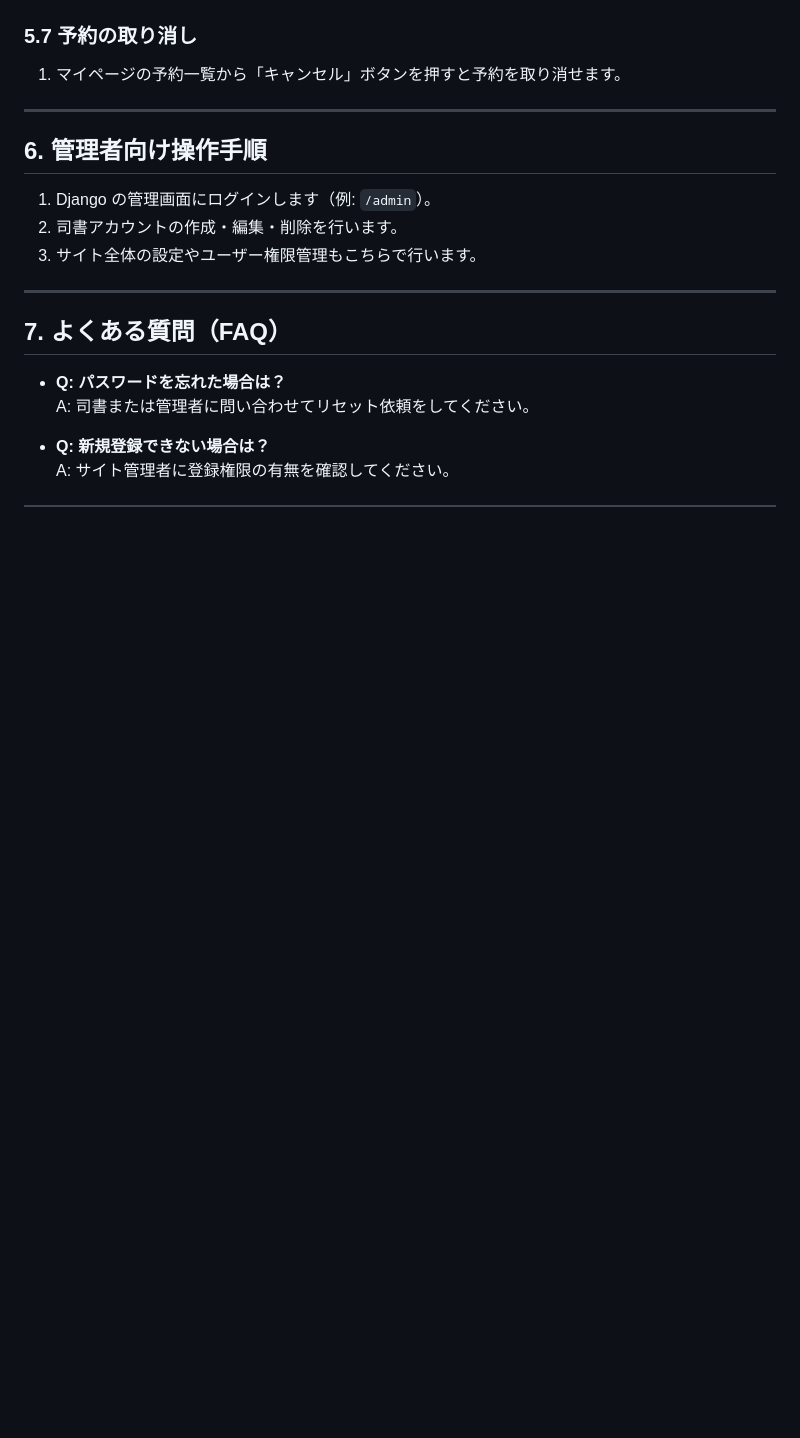
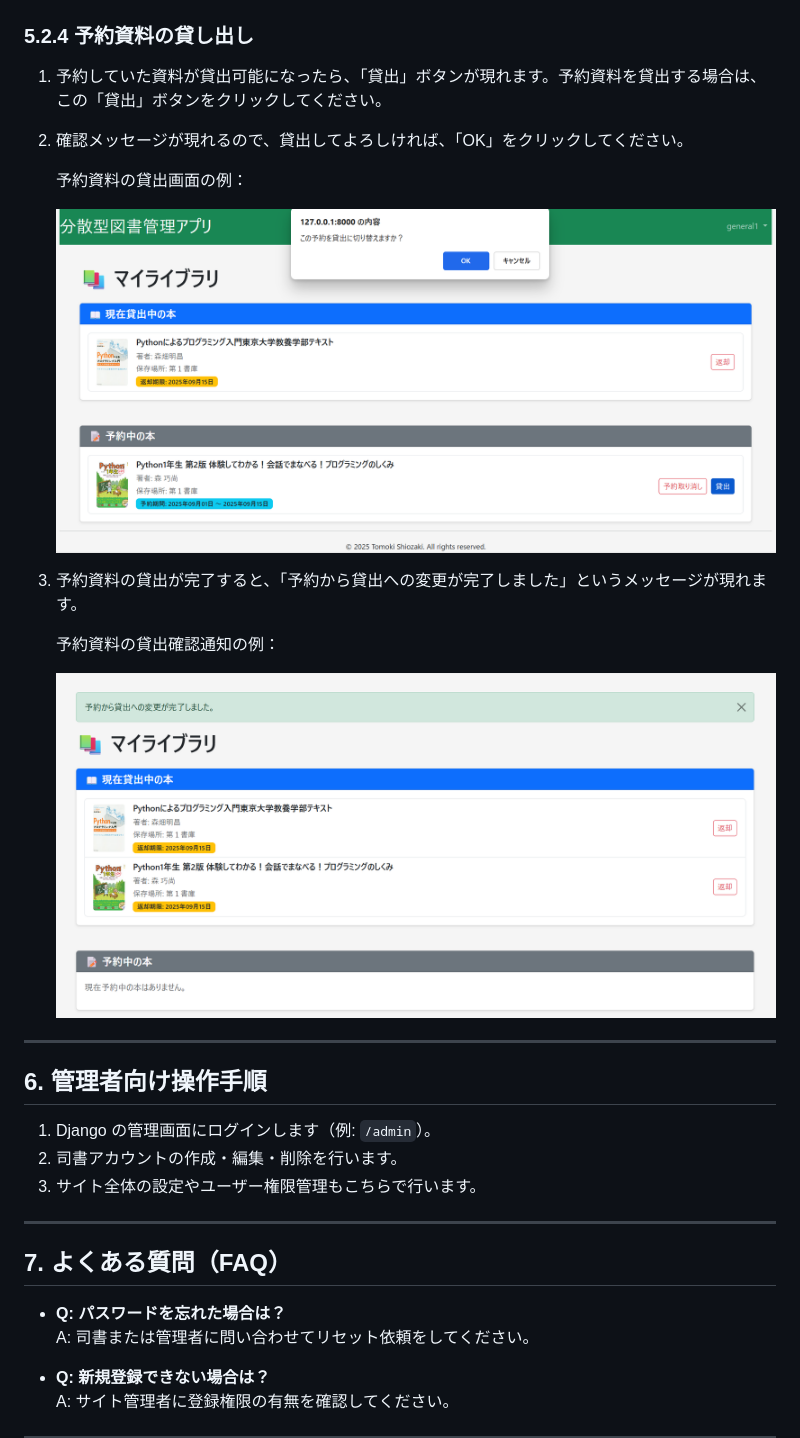
Before and after one commit to tomoki-shiozaki/distributed-library, a Markdown page: docs/manual/manual.md, the part around the change. Drawn GitHub-style; pictures changed too: docs/manual/images/reservation_loan_confirm_general.png (added), docs/manual/images/reservation_loan_general.png (added); blank space fills up the shorter version.

Commit message:
docs(manual): add section for loaning reserved materials

```diff
--- a/docs/manual/manual.md
+++ b/docs/manual/manual.md
@@ -246,9 +246,21 @@
 
    ![本の予約取り消し確認通知画面（一般ユーザー）](images/book_reservation_cancel_confirm_general.png)
 
-### 5.7 予約の取り消し
+### 5.2.4 予約資料の貸し出し
 
-1. マイページの予約一覧から「キャンセル」ボタンを押すと予約を取り消せます。
+1. 予約していた資料が貸出可能になったら、「貸出」ボタンが現れます。予約資料を貸出する場合は、この「貸出」ボタンをクリックしてください。
+
+2. 確認メッセージが現れるので、貸出してよろしければ、「OK」をクリックしてください。
+
+   予約資料の貸出画面の例：
+
+   ![予約資料の貸出画面（一般ユーザー）](images/reservation_loan_general.png)
+
+3. 予約資料の貸出が完了すると、「予約から貸出への変更が完了しました」というメッセージが現れます。
+
+   予約資料の貸出確認通知の例：
+
+   ![予約資料の貸出確認通知画面（一般ユーザー）](images/reservation_loan_confirm_general.png)
 
 ---
 
```
